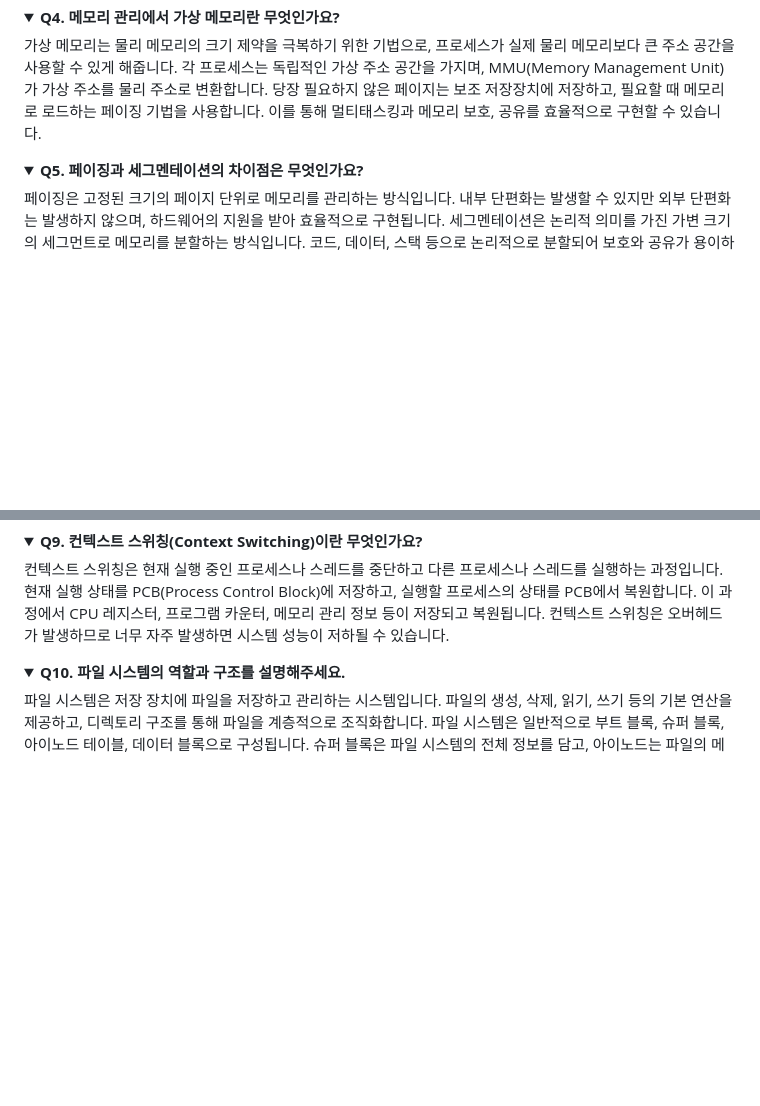
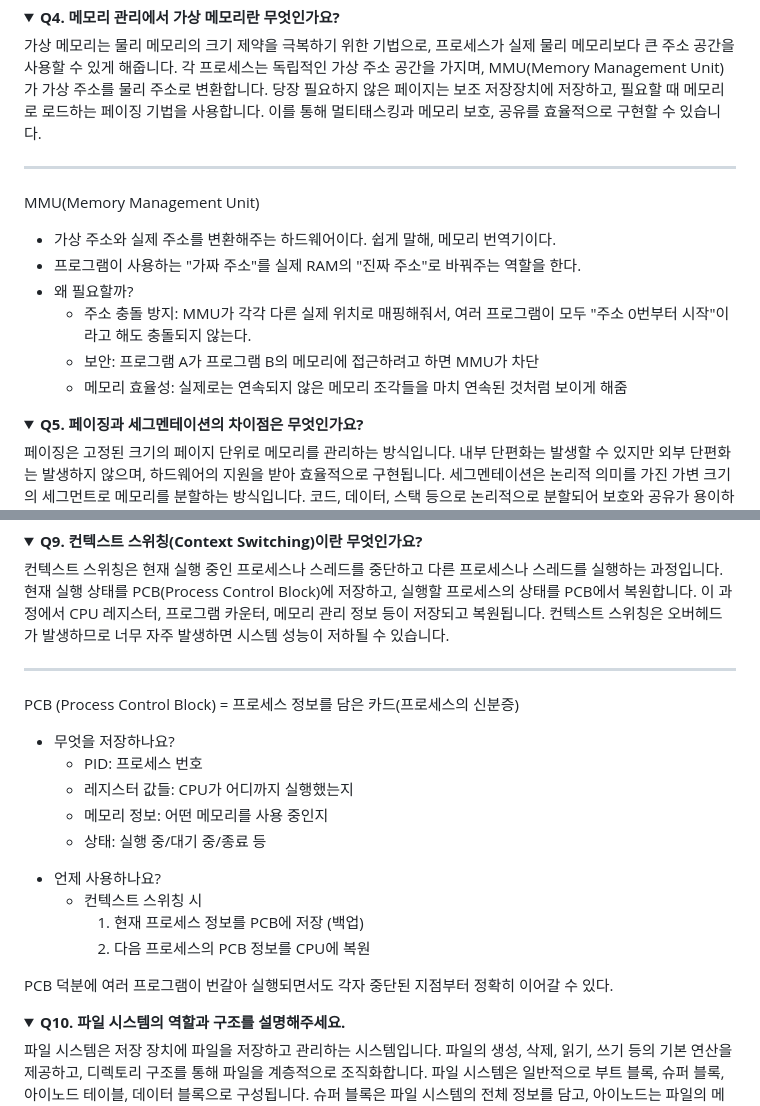
Before and after one commit to c1oud-dev/cs_study, a Markdown page: category/interview/operating_systems.md, 2 parts joined by grey strips. GitHub-like rendering; folded sections open; blank space fills up the shorter version.

```diff
--- a/category/interview/operating_systems.md
+++ b/category/interview/operating_systems.md
@@ -69,6 +69,18 @@ title: "운영체제 면접 대비 — 완전 정리"
     <summary style="font-size:1rem;"><b>Q4. 메모리 관리에서 가상 메모리란 무엇인가요?</b></summary>
     <div class="accordion-content">
       <p>가상 메모리는 물리 메모리의 크기 제약을 극복하기 위한 기법으로, 프로세스가 실제 물리 메모리보다 큰 주소 공간을 사용할 수 있게 해줍니다. 각 프로세스는 독립적인 가상 주소 공간을 가지며, MMU(Memory Management Unit)가 가상 주소를 물리 주소로 변환합니다. 당장 필요하지 않은 페이지는 보조 저장장치에 저장하고, 필요할 때 메모리로 로드하는 페이징 기법을 사용합니다. 이를 통해 멀티태스킹과 메모리 보호, 공유를 효율적으로 구현할 수 있습니다.</p>
+      <hr>
+      <p>MMU(Memory Management Unit)</p>
+      <ul>
+        <li>가상 주소와 실제 주소를 변환해주는 하드웨어이다. 쉽게 말해, 메모리 번역기이다.</li>
+        <li>프로그램이 사용하는 "가짜 주소"를 실제 RAM의 "진짜 주소"로 바꿔주는 역할을 한다.</li>
+        <li>왜 필요할까?</li>
+        <ul>
+          <li>주소 충돌 방지: MMU가 각각 다른 실제 위치로 매핑해줘서, 여러 프로그램이 모두 "주소 0번부터 시작"이라고 해도 충돌되지 않는다.</li>
+          <li>보안: 프로그램 A가 프로그램 B의 메모리에 접근하려고 하면 MMU가 차단</li>
+          <li>메모리 효율성: 실제로는 연속되지 않은 메모리 조각들을 마치 연속된 것처럼 보이게 해줌</li>
+        </ul>
+      </ul>
     </div>
   </details>
 
@@ -104,6 +116,26 @@ title: "운영체제 면접 대비 — 완전 정리"
     <summary style="font-size:1rem;"><b>Q9. 컨텍스트 스위칭(Context Switching)이란 무엇인가요?</b></summary>
     <div class="accordion-content">
       <p>컨텍스트 스위칭은 현재 실행 중인 프로세스나 스레드를 중단하고 다른 프로세스나 스레드를 실행하는 과정입니다. 현재 실행 상태를 PCB(Process Control Block)에 저장하고, 실행할 프로세스의 상태를 PCB에서 복원합니다. 이 과정에서 CPU 레지스터, 프로그램 카운터, 메모리 관리 정보 등이 저장되고 복원됩니다. 컨텍스트 스위칭은 오버헤드가 발생하므로 너무 자주 발생하면 시스템 성능이 저하될 수 있습니다.</p>
+      <hr>
+      <p>PCB (Process Control Block) = 프로세스 정보를 담은 카드(프로세스의 신분증)</p>
+      <ul>
+        <li>무엇을 저장하나요?</li>
+        <ul>
+          <li>PID: 프로세스 번호</li>
+          <li>레지스터 값들: CPU가 어디까지 실행했는지</li>
+          <li>메모리 정보: 어떤 메모리를 사용 중인지</li>
+          <li>상태: 실행 중/대기 중/종료 등</li>
+        </ul>
+        <li>언제 사용하나요?</li>
+        <ul>
+          <li>컨텍스트 스위칭 시</li>
+          <ol>
+            <li>현재 프로세스 정보를 PCB에 저장 (백업)</li>
+            <li>다음 프로세스의 PCB 정보를 CPU에 복원</li>
+          </ol>
+        </ul>
+      </ul>
+      <p>PCB 덕분에 여러 프로그램이 번갈아 실행되면서도 각자 중단된 지점부터 정확히 이어갈 수 있다.</p>
     </div>
   </details>
 
```
